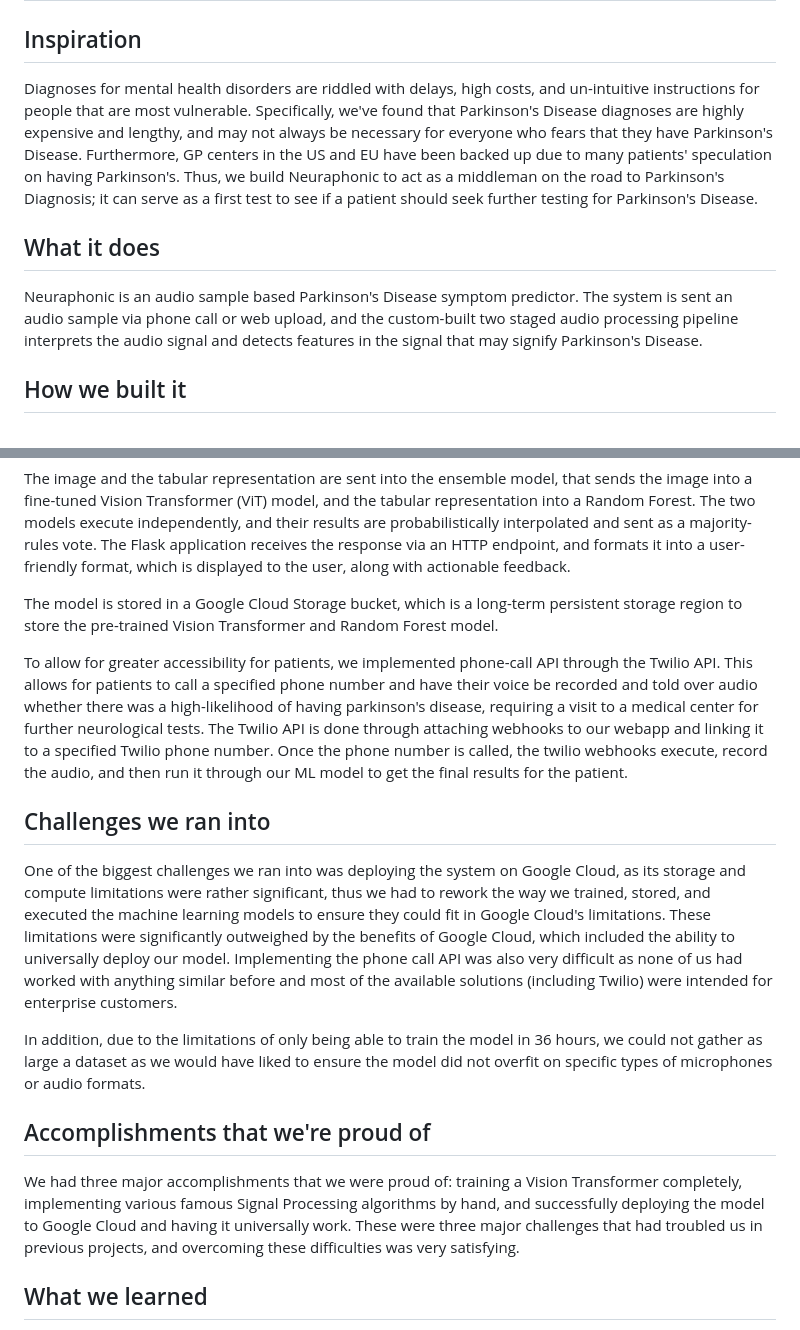
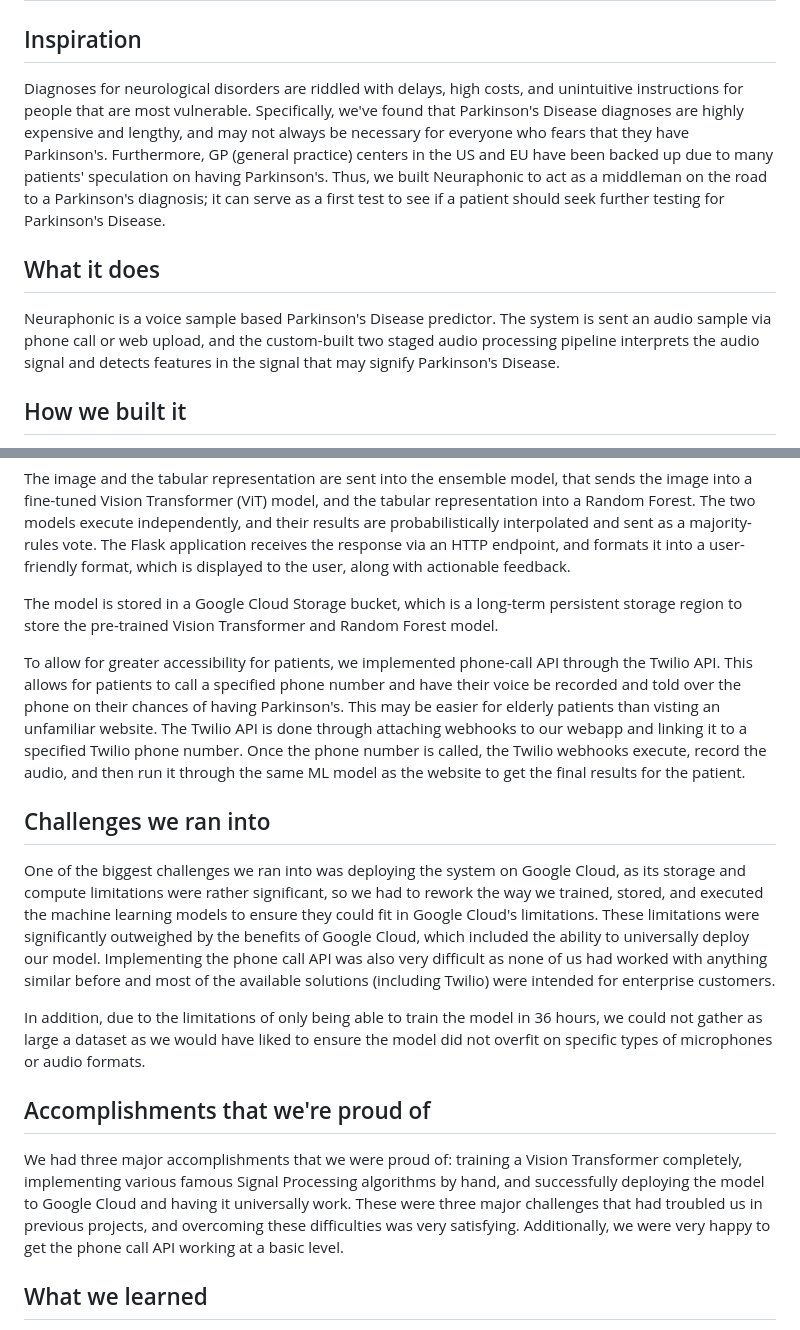
Before and after one commit to neuraphonic/neuraphonic, a Markdown page: README.md, 2 parts joined by grey strips. GitHub-like rendering.

```diff
--- a/README.md
+++ b/README.md
@@ -1,10 +1,10 @@
 # Neuraphonic
 
 ## Inspiration
-Diagnoses for mental health disorders are riddled with delays, high costs, and un-intuitive instructions for people that are most vulnerable. Specifically, we've found that Parkinson's Disease diagnoses are highly expensive and lengthy, and may not always be necessary for everyone who fears that they have Parkinson's Disease. Furthermore, GP centers in the US and EU have been backed up due to many patients' speculation on having Parkinson's. Thus, we build Neuraphonic to act as a middleman on the road to Parkinson's Diagnosis; it can serve as a first test to see if a patient should seek further testing for Parkinson's Disease.
+Diagnoses for neurological disorders are riddled with delays, high costs, and unintuitive instructions for people that are most vulnerable. Specifically, we've found that Parkinson's Disease diagnoses are highly expensive and lengthy, and may not always be necessary for everyone who fears that they have Parkinson's. Furthermore, GP (general practice) centers in the US and EU have been backed up due to many patients' speculation on having Parkinson's. Thus, we built Neuraphonic to act as a middleman on the road to a Parkinson's diagnosis; it can serve as a first test to see if a patient should seek further testing for Parkinson's Disease.
 
 ## What it does
-Neuraphonic is an audio sample based Parkinson's Disease symptom predictor. The system is sent an audio sample via phone call or web upload, and the custom-built two staged audio processing pipeline interprets the audio signal and detects features in the signal that may signify Parkinson's Disease.
+Neuraphonic is a voice sample based Parkinson's Disease predictor. The system is sent an audio sample via phone call or web upload, and the custom-built two staged audio processing pipeline interprets the audio signal and detects features in the signal that may signify Parkinson's Disease.
 
 ## How we built it
 The core of Neuraphonic's web interface is a Flask application deployed on Google Cloud and hosted via .tech's hosting service. The Flask application has a record and upload interface to allow the user to record a voice sample, or upload one of their own. Once the voice sample is recorded it is sent to the execution pipeline, which contains a signal processing pipeline and an ensemble model.
@@ -15,15 +15,15 @@ The image and the tabular representation are sent into the ensemble model, that
 
 The model is stored in a Google Cloud Storage bucket, which is a long-term persistent storage region to store the pre-trained Vision Transformer and Random Forest model.
 
-To allow for greater accessibility for patients, we implemented phone-call API through the Twilio API. This allows for patients to call a specified phone number and have their voice be recorded and told over audio whether there was a high-likelihood of having parkinson's disease, requiring a visit to a medical center for further neurological tests. The Twilio API is done through attaching webhooks to our webapp and linking it to a specified Twilio phone number. Once the phone number is called, the twilio webhooks execute, record the audio, and then run it through our ML model to get the final results for the patient.
+To allow for greater accessibility for patients, we implemented phone-call API through the Twilio API. This allows for patients to call a specified phone number and have their voice be recorded and told over the phone on their chances of having Parkinson's. This may be easier for elderly patients than visting an unfamiliar website. The Twilio API is done through attaching webhooks to our webapp and linking it to a specified Twilio phone number. Once the phone number is called, the Twilio webhooks execute, record the audio, and then run it through the same ML model as the website to get the final results for the patient.
 
 ## Challenges we ran into
-One of the biggest challenges we ran into was deploying the system on Google Cloud, as its storage and compute limitations were rather significant, thus we had to rework the way we trained, stored, and executed the machine learning models to ensure they could fit in Google Cloud's limitations. These limitations were significantly outweighed by the benefits of Google Cloud, which included the ability to universally deploy our model. Implementing the phone call API was also very difficult as none of us had worked with anything similar before and most of the available solutions (including Twilio) were intended for enterprise customers.
+One of the biggest challenges we ran into was deploying the system on Google Cloud, as its storage and compute limitations were rather significant, so we had to rework the way we trained, stored, and executed the machine learning models to ensure they could fit in Google Cloud's limitations. These limitations were significantly outweighed by the benefits of Google Cloud, which included the ability to universally deploy our model. Implementing the phone call API was also very difficult as none of us had worked with anything similar before and most of the available solutions (including Twilio) were intended for enterprise customers.
 
 In addition, due to the limitations of only being able to train the model in 36 hours, we could not gather as large a dataset as we would have liked to ensure the model did not overfit on specific types of microphones or audio formats.
 
 ## Accomplishments that we're proud of
-We had three major accomplishments that we were proud of: training a Vision Transformer completely, implementing various famous Signal Processing algorithms by hand, and successfully deploying the model to Google Cloud and having it universally work. These were three major challenges that had troubled us in previous projects, and overcoming these difficulties was very satisfying.
+We had three major accomplishments that we were proud of: training a Vision Transformer completely, implementing various famous Signal Processing algorithms by hand, and successfully deploying the model to Google Cloud and having it universally work. These were three major challenges that had troubled us in previous projects, and overcoming these difficulties was very satisfying. Additionally, we were very happy to get the phone call API working at a basic level.
 
 ## What we learned
 This project involved a wide variety of technologies that we had minimal to no experience in, including signal processing algorithms in python, Transformers, Google Cloud deploying, security, and backend routing.
```
